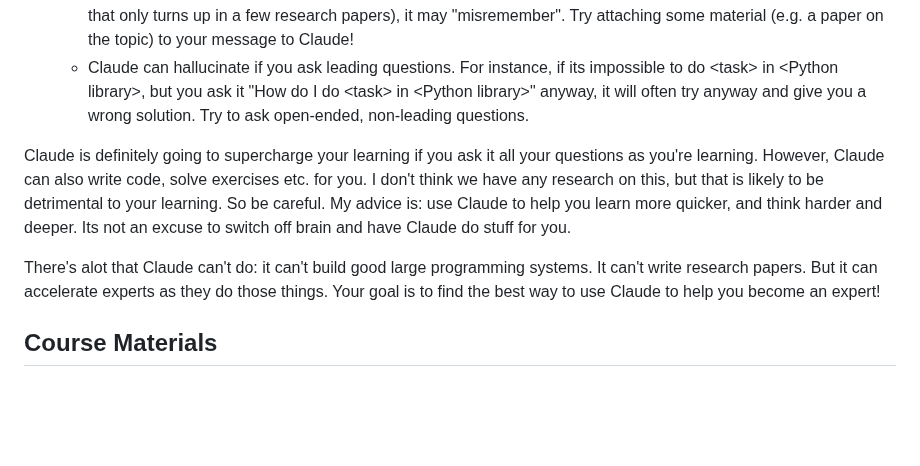
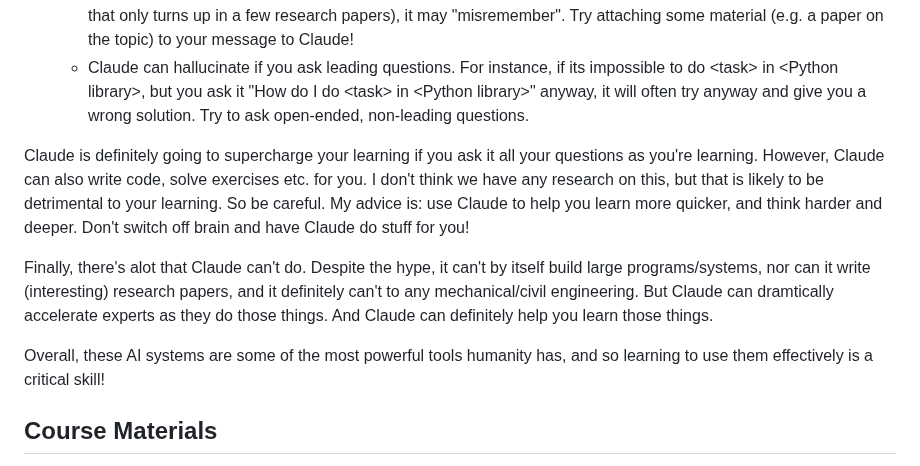
Before and after one commit to LaurenceA/SEMT20003, a Markdown page: README.md, the part around the change. Drawn GitHub-style; blank space fills up the shorter version.

```diff
--- a/README.md
+++ b/README.md
@@ -27,9 +27,11 @@ The solution is: try asking modern AI systems!  Specifically, for this kind of t
   - Claude doesn't have access to the internet.  So if you're asking about something super specific (e.g. something that only turns up in a few research papers), it may "misremember".  Try attaching some material (e.g. a paper on the topic) to your message to Claude!
   - Claude can hallucinate if you ask leading questions.  For instance, if its impossible to do \<task\> in \<Python library\>, but you ask it  "How do I do \<task\> in \<Python library\>" anyway, it will often try anyway and give you a wrong solution.  Try to ask open-ended, non-leading questions.
 
-Claude is definitely going to supercharge your learning if you ask it all your questions as you're learning.  However, Claude can also write code, solve exercises etc. for you.  I don't think we have any research on this, but that is likely to be detrimental to your learning.  So be careful.  My advice is: use Claude to help you learn more quicker, and think harder and deeper.  Its not an excuse to switch off brain and have Claude do stuff for you.
+Claude is definitely going to supercharge your learning if you ask it all your questions as you're learning.  However, Claude can also write code, solve exercises etc. for you.  I don't think we have any research on this, but that is likely to be detrimental to your learning.  So be careful.  My advice is: use Claude to help you learn more quicker, and think harder and deeper.  Don't switch off brain and have Claude do stuff for you!
 
-There's alot that Claude can't do: it can't build good large programming systems.  It can't write research papers.  But it can accelerate experts as they do those things.  Your goal is to find the best way to use Claude to help you become an expert!
+Finally, there's alot that Claude can't do.  Despite the hype, it can't by itself build large programs/systems, nor can it write (interesting) research papers, and it definitely can't to any mechanical/civil engineering.  But Claude can dramtically accelerate experts as they do those things.  And Claude can definitely help you learn those things.
+
+Overall, these AI systems are some of the most powerful tools humanity has, and so learning to use them effectively is a critical skill!
 
 ## Course Materials
 Course materials for each week will be posted here on Monday.  Course materials each week will include some combination of:
```
